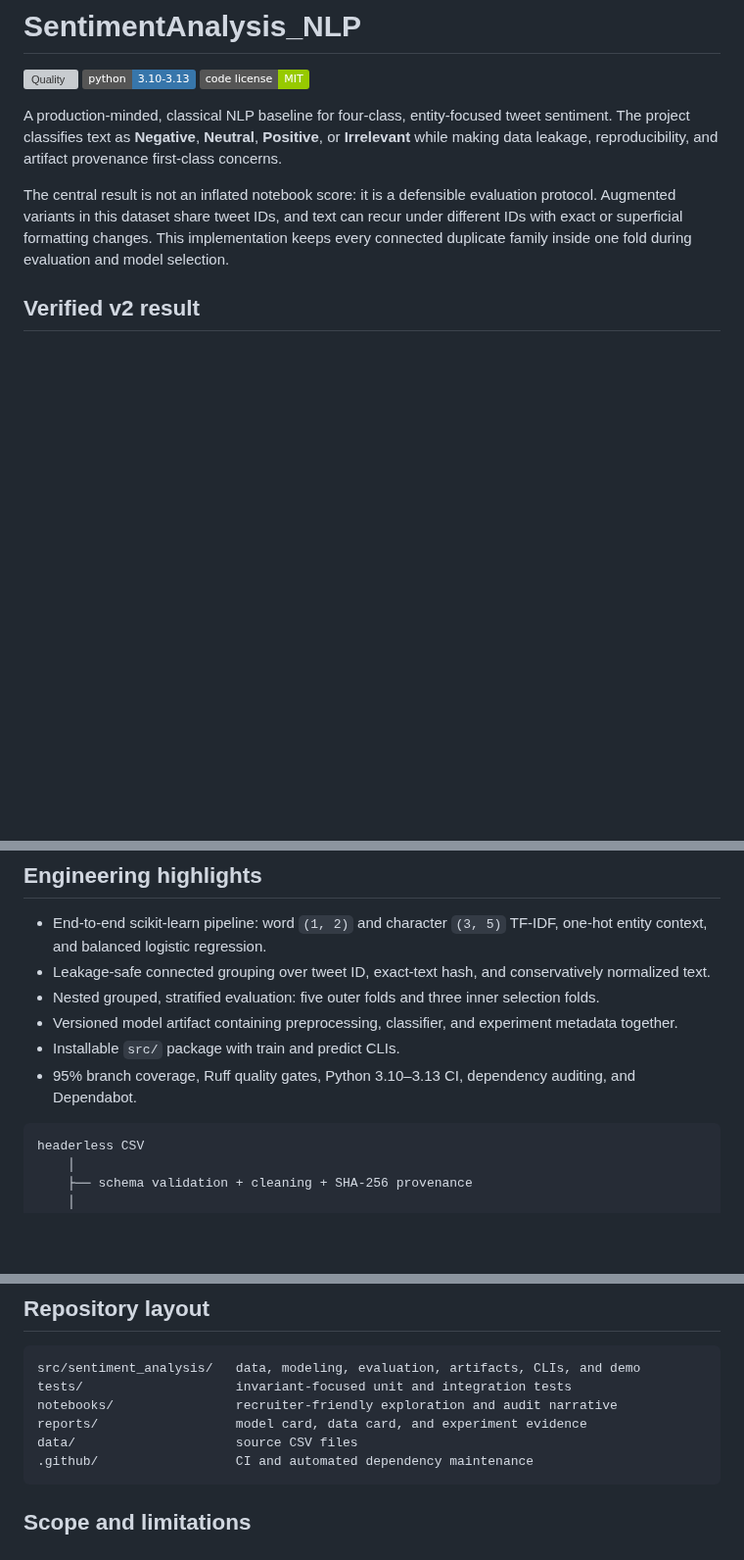
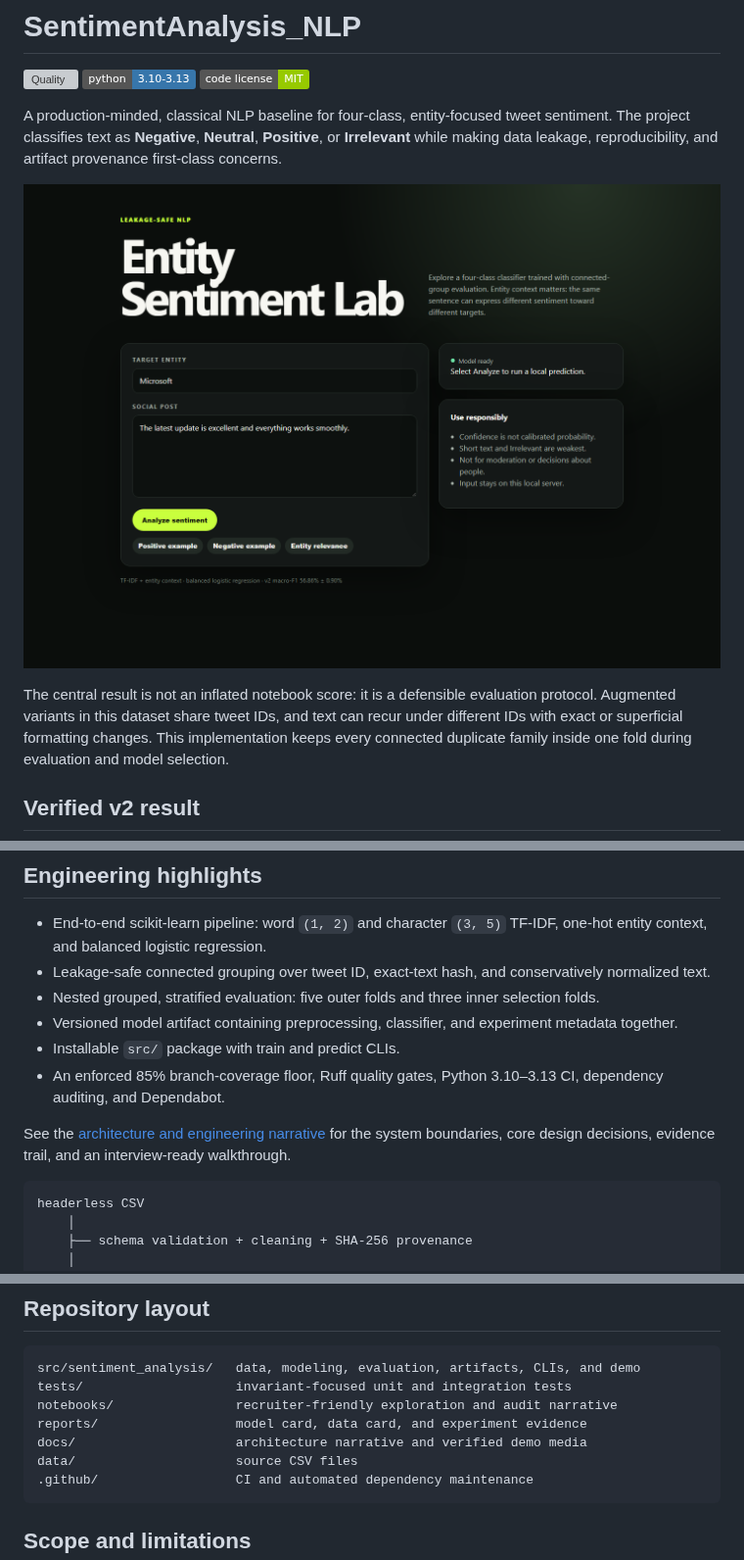
Before and after one commit to kristishqau/SentimentAnalysis_NLP, a Markdown page: README.md, 3 parts joined by grey strips. Shown at 98% size. GitHub-like rendering; pictures changed too: docs/images/demo.png (added); badges without logos; blank space fills up the shorter version; grey boxes are pictures that could not be loaded.

Commit message:
docs: present the project architecture and demo

````diff
--- a/README.md
+++ b/README.md
@@ -5,6 +5,8 @@
 [![License: MIT](https://img.shields.io/badge/code%20license-MIT-green.svg)](LICENSE)
 
 A production-minded, classical NLP baseline for four-class, entity-focused tweet sentiment. The project classifies text as **Negative**, **Neutral**, **Positive**, or **Irrelevant** while making data leakage, reproducibility, and artifact provenance first-class concerns.
+
+![Entity Sentiment Lab demo](docs/images/demo.png)
 
 The central result is not an inflated notebook score: it is a defensible evaluation protocol. Augmented variants in this dataset share tweet IDs, and text can recur under different IDs with exact or superficial formatting changes. This implementation keeps every connected duplicate family inside one fold during evaluation and model selection.
 
@@ -26,7 +28,10 @@ This score is intentionally lower than the original notebook's 84.9% random-spli
 - Nested grouped, stratified evaluation: five outer folds and three inner selection folds.
 - Versioned model artifact containing preprocessing, classifier, and experiment metadata together.
 - Installable `src/` package with train and predict CLIs.
-- 95% branch coverage, Ruff quality gates, Python 3.10–3.13 CI, dependency auditing, and Dependabot.
+- An enforced 85% branch-coverage floor, Ruff quality gates, Python 3.10–3.13 CI, dependency auditing, and Dependabot.
+
+See the [architecture and engineering narrative](docs/ARCHITECTURE.md) for the system
+boundaries, core design decisions, evidence trail, and an interview-ready walkthrough.
 
 ```text
 headerless CSV
@@ -159,6 +164,7 @@ src/sentiment_analysis/   data, modeling, evaluation, artifacts, CLIs, and demo
 tests/                    invariant-focused unit and integration tests
 notebooks/                recruiter-friendly exploration and audit narrative
 reports/                  model card, data card, and experiment evidence
+docs/                     architecture narrative and verified demo media
 data/                     source CSV files
 .github/                  CI and automated dependency maintenance
 ```
````
Also changed, not shown: ROADMAP.md (+1 -1 lines), docs/ARCHITECTURE.md (added, +91 -0 lines).
